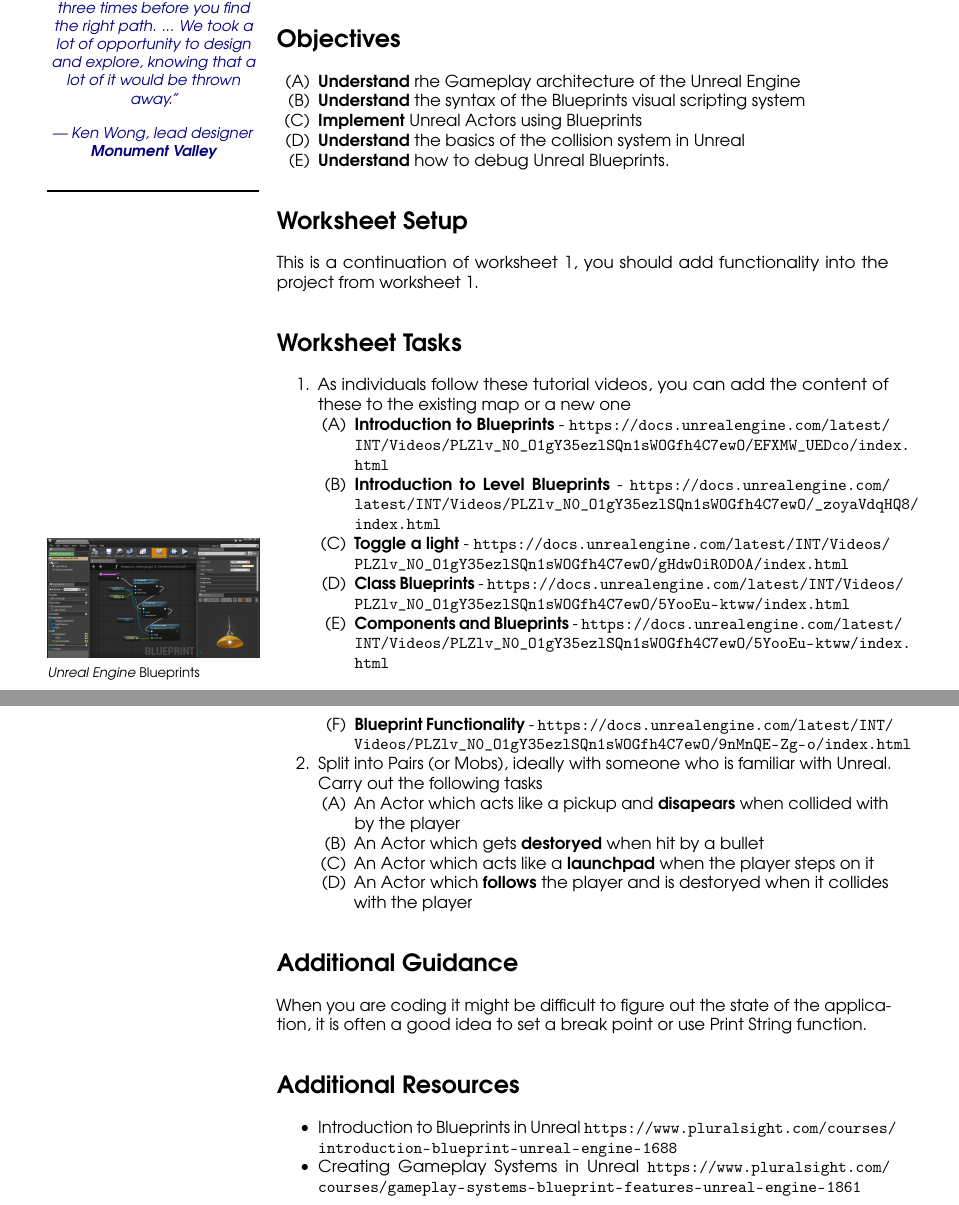
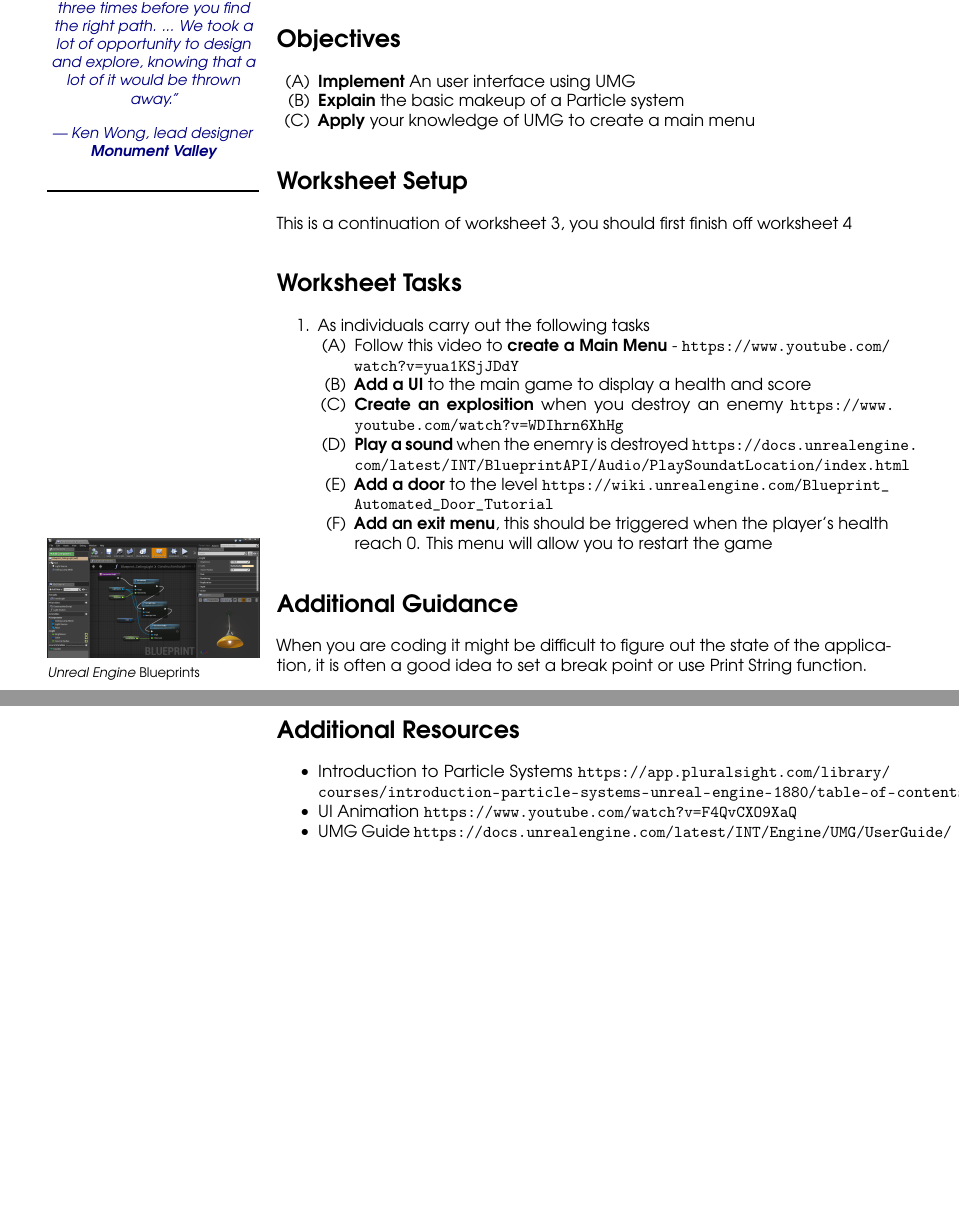
Before and after one commit to Penfound/workshops, a LaTeX document (2016-17/unreal-blueprints/worksheet 4/unreal-bp-worksheet4.tex): two parts of pages 1 and 2 of 2, joined at a grey line, cut so that both start at the same text, the shorter picture padded with empty space. Compiled offline with pdfLaTeX.

Commit message:
Added Unreal Worksheets 4

```diff
--- a/2016-17/unreal-blueprints/worksheet 4/unreal-bp-worksheet4.tex
+++ b/2016-17/unreal-blueprints/worksheet 4/unreal-bp-worksheet4.tex
@@ -32,36 +32,27 @@ Blueprints is the Visual Scripting language which is shipped inside Unreal Engin
 
 \section*{Objectives}
 \begin{enumerate}[label=(\Alph*)]
-	\item \textbf{Understand} rhe Gameplay architecture of the Unreal Engine
-	\item \textbf{Understand} the syntax of the Blueprints visual scripting system
-	\item \textbf{Implement} Unreal Actors using Blueprints
-  \item \textbf{Understand} the basics of the collision system in Unreal
-  \item \textbf{Understand} how to debug Unreal Blueprints.
+	\item \textbf{Implement} An user interface using UMG
+  \item \textbf{Explain} the basic makeup of a Particle system
+  \item \textbf{Apply} your knowledge of UMG to create a main menu
 \end{enumerate}
 
 \section*{Worksheet Setup}
 
-This is a continuation of worksheet 1, you should add functionality into the project from worksheet 1.
+This is a continuation of worksheet 3, you should first finish off worksheet 4
 
 \section*{Worksheet Tasks}
 
 \begin{enumerate}
-	\item As individuals follow these tutorial videos, you can add the content of these to the existing map or a new one
+	\item As individuals carry out the following tasks
   	\begin{enumerate}[label=(\Alph*)]
-      \item \textbf{Introduction to Blueprints} - \url{https://docs.unrealengine.com/latest/INT/Videos/PLZlv_N0_O1gY35ezlSQn1sWOGfh4C7ewO/EFXMW_UEDco/index.html}
-      \item \textbf{Introduction to Level Blueprints} - \url{https://docs.unrealengine.com/latest/INT/Videos/PLZlv_N0_O1gY35ezlSQn1sWOGfh4C7ewO/_zoyaVdqHQ8/index.html}
-      \item \textbf{Toggle a light} - \url{https://docs.unrealengine.com/latest/INT/Videos/PLZlv_N0_O1gY35ezlSQn1sWOGfh4C7ewO/gHdwOiR0D0A/index.html}
-      \item \textbf{Class Blueprints} - \url{https://docs.unrealengine.com/latest/INT/Videos/PLZlv_N0_O1gY35ezlSQn1sWOGfh4C7ewO/5YooEu-ktww/index.html}
-      \item \textbf{Components and Blueprints} - \url{https://docs.unrealengine.com/latest/INT/Videos/PLZlv_N0_O1gY35ezlSQn1sWOGfh4C7ewO/5YooEu-ktww/index.html}
-      \item \textbf{Blueprint Functionality} - \url{https://docs.unrealengine.com/latest/INT/Videos/PLZlv_N0_O1gY35ezlSQn1sWOGfh4C7ewO/9nMnQE-Zg-o/index.html}
+      \item Follow this video to \textbf{create a Main Menu} - \url{https://www.youtube.com/watch?v=yua1KSjJDdY}
+      \item \textbf{Add a UI} to the main game to display a health and score
+      \item \textbf{Create an explosition} when you destroy an enemy \url{https://www.youtube.com/watch?v=WDIhrn6XhHg}
+      \item \textbf{Play a sound} when the enemry is destroyed \url{https://docs.unrealengine.com/latest/INT/BlueprintAPI/Audio/PlaySoundatLocation/index.html}
+      \item \textbf{Add a door} to the level \url{https://wiki.unrealengine.com/Blueprint_Automated_Door_Tutorial}
+      \item \textbf{Add an exit menu}, this should be triggered when the player's health reach 0. This menu will allow you to restart the game
     \end{enumerate}
-\item Split into Pairs (or Mobs), ideally with someone who is familiar with Unreal. Carry out the following tasks
-		\begin{enumerate}[label=(\Alph*)]
-		\item An Actor which acts like a pickup and \textbf{disapears} when collided with by the player
-		\item An Actor which gets \textbf{destoryed} when hit by a bullet
-    \item An Actor which acts like a \textbf{launchpad} when the player steps on it
-    \item An Actor which \textbf{follows} the player and is destoryed when it collides with the player
-		\end{enumerate}
 \end{enumerate}
 
 \section*{Additional Guidance}
@@ -71,8 +62,9 @@ When you are coding it might be difficult to figure out the state of the applica
 \section*{Additional Resources}
 
 \begin{itemize}
-  \item Introduction to Blueprints in Unreal \url{https://www.pluralsight.com/courses/introduction-blueprint-unreal-engine-1688}
-  \item Creating Gameplay Systems in Unreal \url{https://www.pluralsight.com/courses/gameplay-systems-blueprint-features-unreal-engine-1861}
+  \item Introduction to Particle Systems \url{https://app.pluralsight.com/library/courses/introduction-particle-systems-unreal-engine-1880/table-of-contents}
+  \item UI Animation \url{https://www.youtube.com/watch?v=F4QvCXO9XaQ}
+  \item UMG Guide \url{https://docs.unrealengine.com/latest/INT/Engine/UMG/UserGuide/}
 \end{itemize}
 
 \end{document}
```
Also changed, not shown: 2016-17/unreal-blueprints/worksheet 4/unreal-bp-worksheet4.pdf (added).
